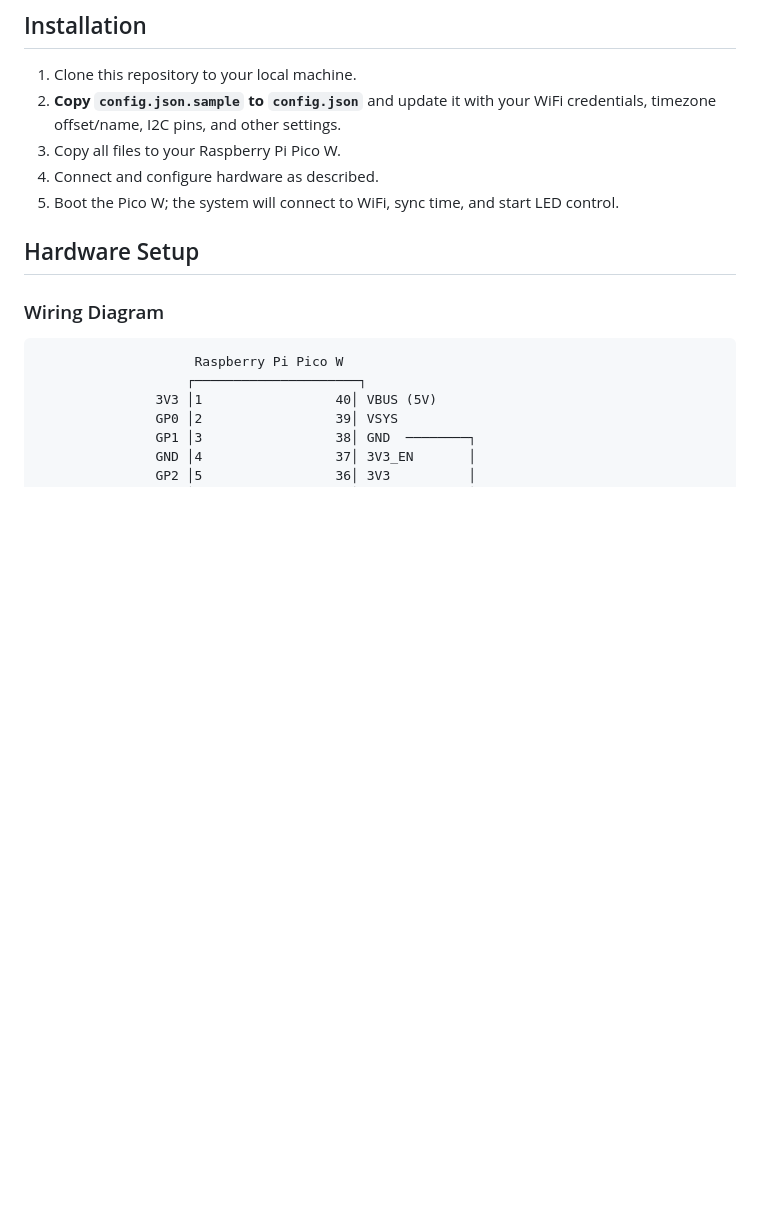
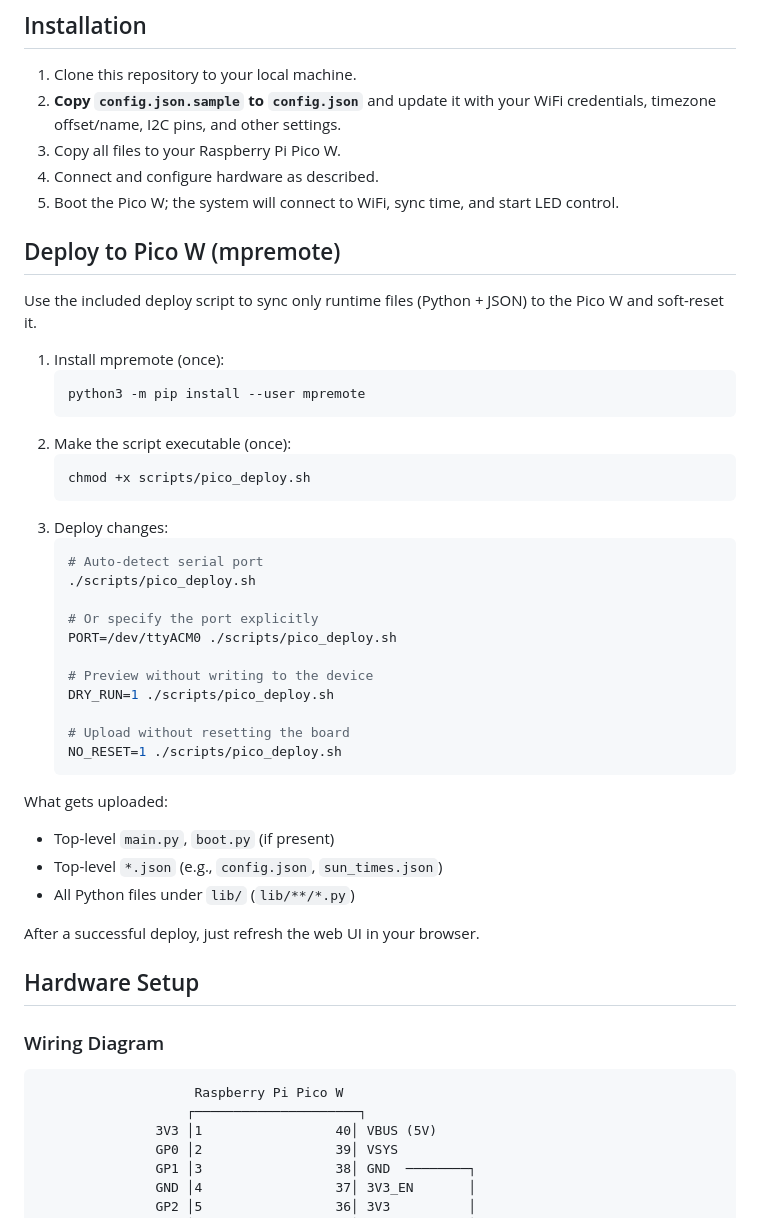
Before and after one commit to m-anish/PagodaLightPico, a Markdown page: README.md, the part around the change. Drawn GitHub-style; blank space fills up the shorter version.

Commit message:
docs: add Deploy to Pico W section with mpremote and pico_deploy.sh usage

````diff
--- a/README.md
+++ b/README.md
@@ -35,6 +35,40 @@ A MicroPython-based LED lighting controller for the Dhamma Laddha Vipassana medi
 3. Copy all files to your Raspberry Pi Pico W.
 4. Connect and configure hardware as described.
 5. Boot the Pico W; the system will connect to WiFi, sync time, and start LED control.
+
+## Deploy to Pico W (mpremote)
+
+Use the included deploy script to sync only runtime files (Python + JSON) to the Pico W and soft-reset it.
+
+1. Install mpremote (once):
+   ```bash
+   python3 -m pip install --user mpremote
+   ```
+2. Make the script executable (once):
+   ```bash
+   chmod +x scripts/pico_deploy.sh
+   ```
+3. Deploy changes:
+   ```bash
+   # Auto-detect serial port
+   ./scripts/pico_deploy.sh
+
+   # Or specify the port explicitly
+   PORT=/dev/ttyACM0 ./scripts/pico_deploy.sh
+
+   # Preview without writing to the device
+   DRY_RUN=1 ./scripts/pico_deploy.sh
+
+   # Upload without resetting the board
+   NO_RESET=1 ./scripts/pico_deploy.sh
+   ```
+
+What gets uploaded:
+- Top-level `main.py`, `boot.py` (if present)
+- Top-level `*.json` (e.g., `config.json`, `sun_times.json`)
+- All Python files under `lib/` (`lib/**/*.py`)
+
+After a successful deploy, just refresh the web UI in your browser.
 
 ## Hardware Setup
 
````
